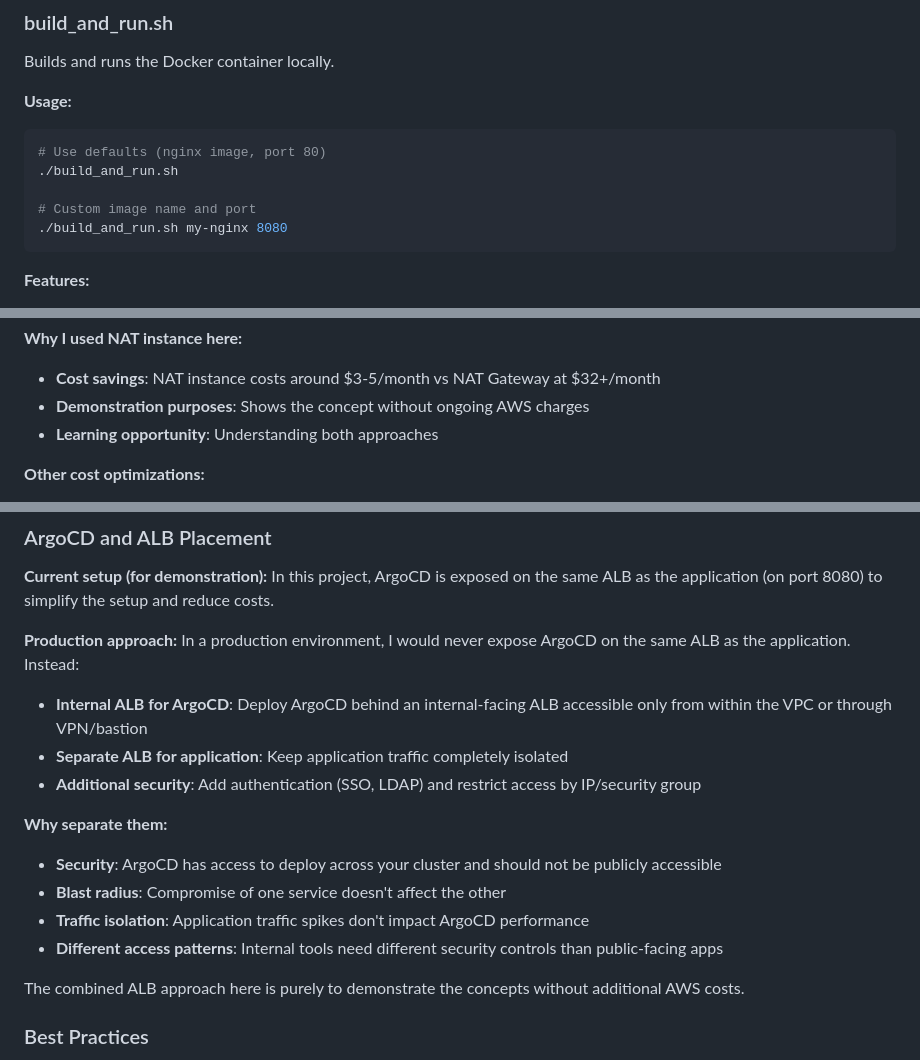
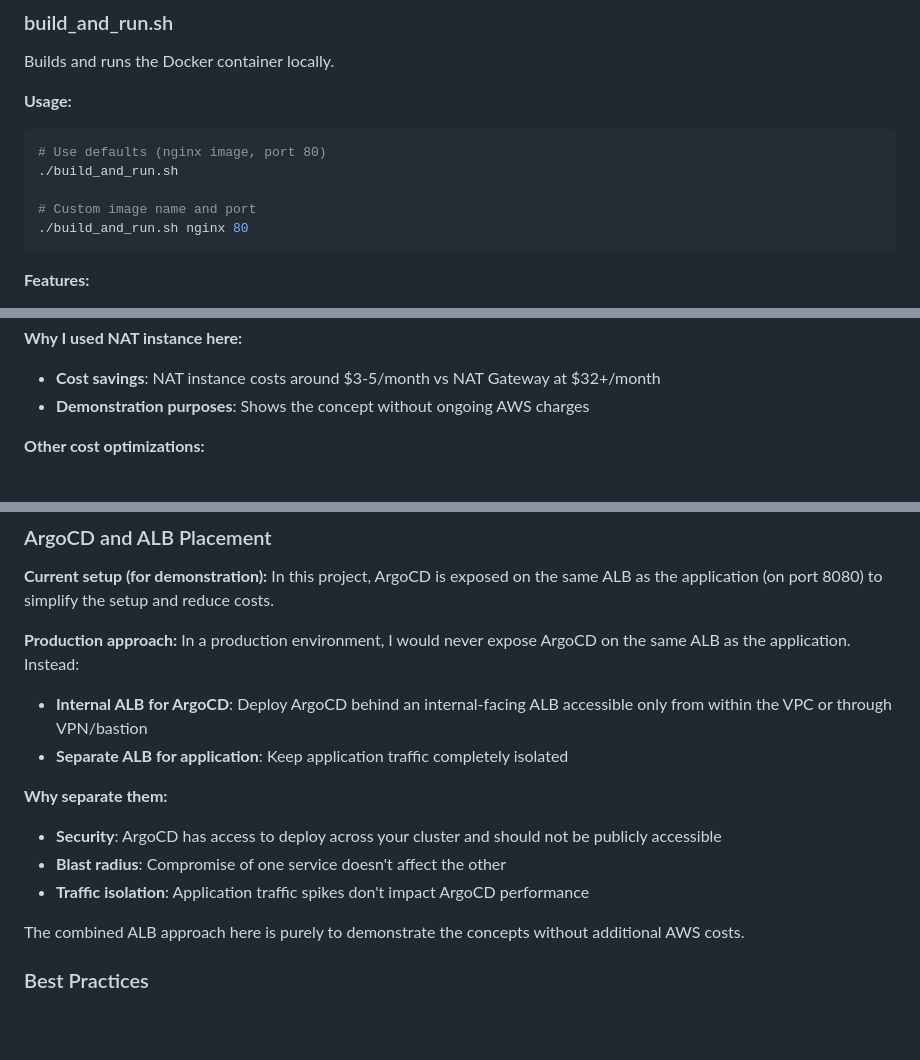
Before and after one commit to omerrevach/webtech, a Markdown page: README.md, 3 parts joined by grey strips. GitHub-like rendering; blank space fills up the shorter version.

````diff
--- a/README.md
+++ b/README.md
@@ -447,7 +425,7 @@ Builds and runs the Docker container locally.
 ./build_and_run.sh
 
 # Custom image name and port
-./build_and_run.sh my-nginx 8080
+./build_and_run.sh nginx 80
 ```
 
 **Features:**
@@ -517,7 +488,6 @@ I implemented a NAT instance in this project to minimize costs for the demonstra
 **Why I used NAT instance here:**
 - **Cost savings**: NAT instance costs around $3-5/month vs NAT Gateway at $32+/month
 - **Demonstration purposes**: Shows the concept without ongoing AWS charges
-- **Learning opportunity**: Understanding both approaches
 
 **Other cost optimizations:**
 - **VPC endpoints**: Avoid NAT Gateway data transfer charges
@@ -542,13 +512,11 @@ In a production environment, I would never expose ArgoCD on the same ALB as the
 
 - **Internal ALB for ArgoCD**: Deploy ArgoCD behind an internal-facing ALB accessible only from within the VPC or through VPN/bastion
 - **Separate ALB for application**: Keep application traffic completely isolated
-- **Additional security**: Add authentication (SSO, LDAP) and restrict access by IP/security group
 
 **Why separate them:**
 - **Security**: ArgoCD has access to deploy across your cluster and should not be publicly accessible
 - **Blast radius**: Compromise of one service doesn't affect the other
 - **Traffic isolation**: Application traffic spikes don't impact ArgoCD performance
-- **Different access patterns**: Internal tools need different security controls than public-facing apps
 
 The combined ALB approach here is purely to demonstrate the concepts without additional AWS costs.
 
````
Also changed, not shown: other parts of README.md (+34 -63 lines).
